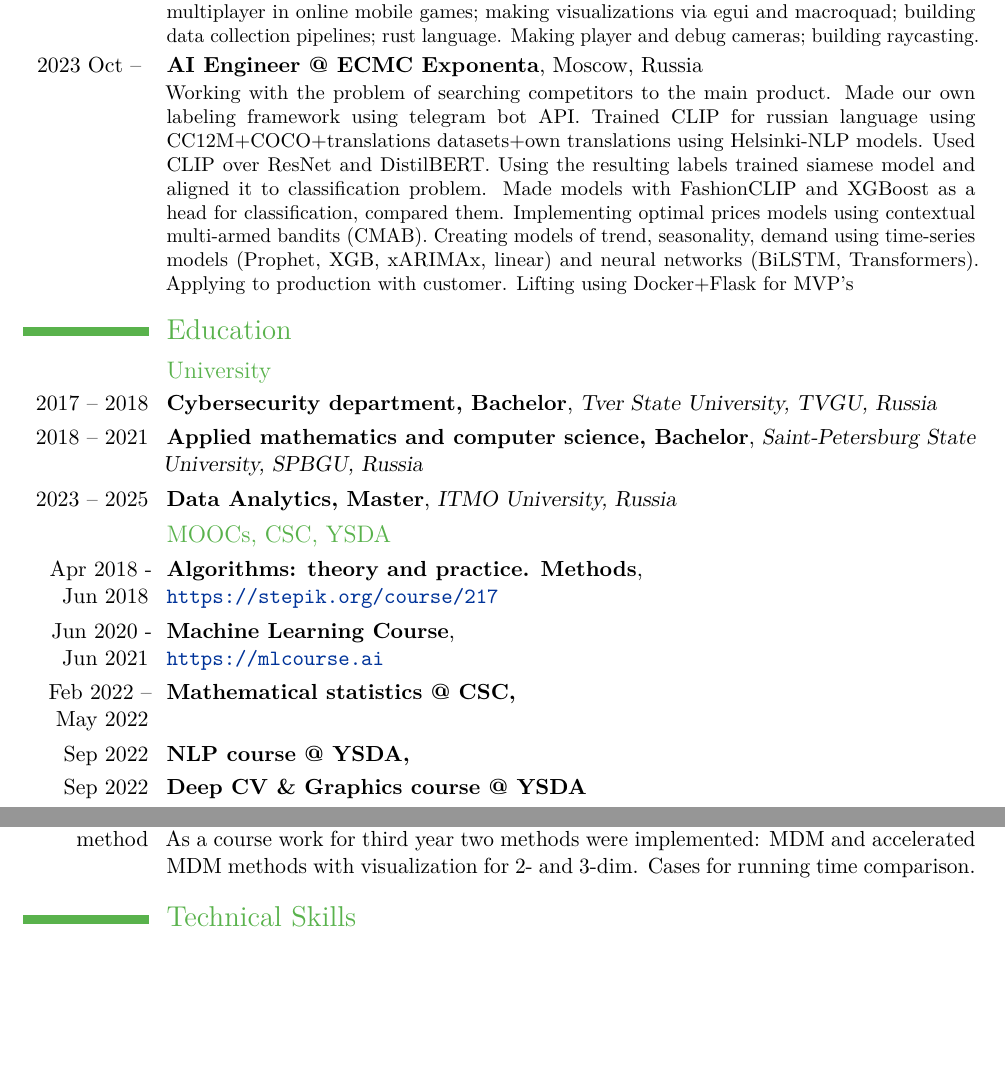
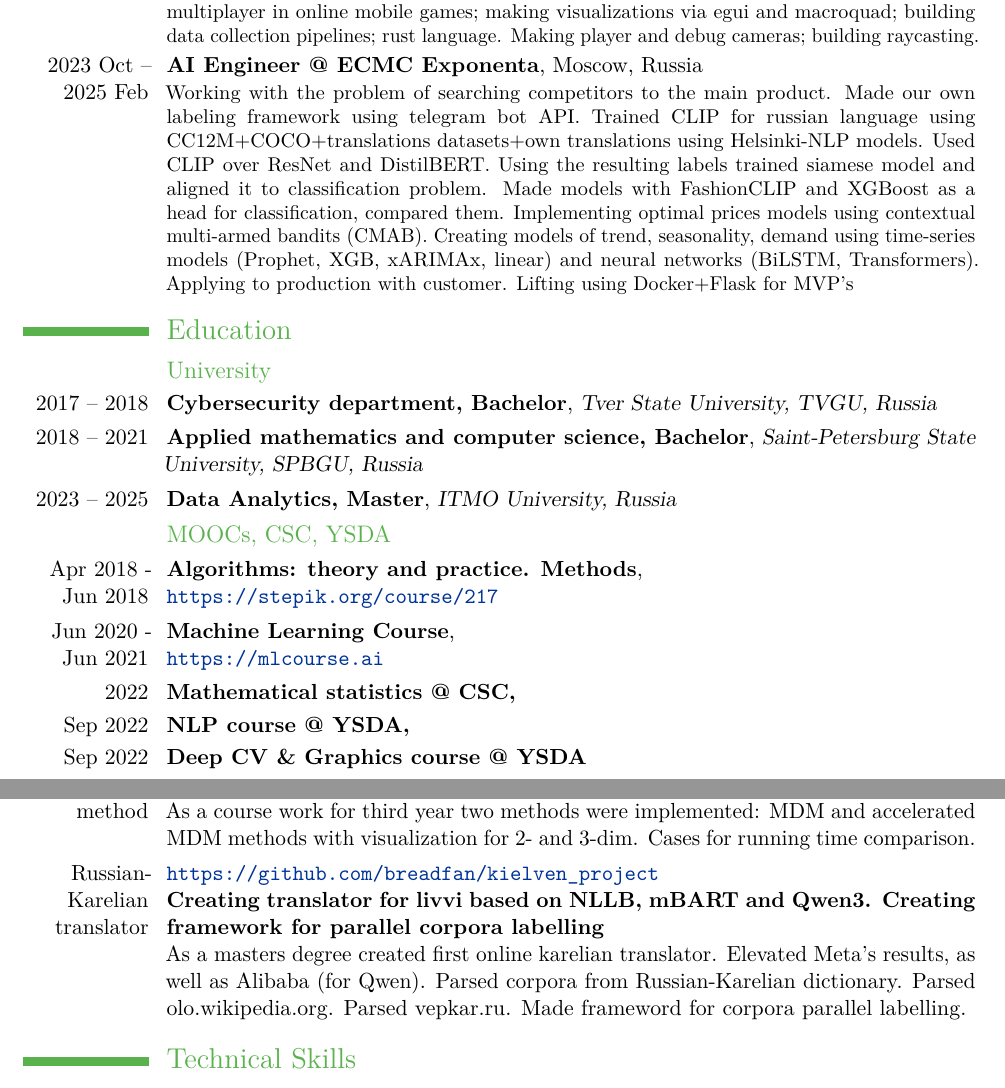
Before and after one commit to breadfan/resume, a LaTeX CV (eng/resume.tex): two parts of pages 1 and 2 of 2, joined at a grey line, cut so that both start at the same text, the shorter picture padded with empty space. Compiled offline with pdfLaTeX.

Commit message:
added diploma inf

```diff
--- a/eng/resume.tex
+++ b/eng/resume.tex
@@ -26,7 +26,7 @@
 
 \cventry{2021 Apr -- 2021 Jun}{Data Science intern @ Hyprr}{}{Saint-Petersburg}{}{Solved case of automatic categorization of users posts in social network. Scraped, labeled the data. On the first iteration used Google API for getting images descriptions. On the second iteration used CLIP over ResNet and DistilBERT for the posts, KMeans for clusterization and mapping objects.}
 \cventry{2022 Sep -- 2023 Mar}{Game developer @ Hive}{}{Perm, Russia}{}{Applying genetic and differential evolution algorithms to build an efficient matchmaker for multiplayer in online mobile games; making visualizations via egui and macroquad; building data collection pipelines; rust language. Making player and debug cameras; building raycasting.}
-\cventry{2023 Oct -- }{AI Engineer @ ECMC Exponenta}{}{Moscow, Russia}{}{
+\cventry{2023 Oct -- 2025 Feb}{AI Engineer @ ECMC Exponenta}{}{Moscow, Russia}{}{
 	Working with the problem of searching competitors to the main product. Made our own labeling framework using telegram bot API. Trained CLIP for russian language using CC12M+COCO+translations datasets+own translations using Helsinki-NLP models. Used CLIP over ResNet and DistilBERT. Using the resulting labels trained siamese model and aligned it to classification problem. Made models with FashionCLIP and XGBoost as a head for classification, compared them.
 	Implementing optimal prices models using contextual multi-armed bandits (CMAB). Creating models of trend, seasonality, demand using time-series models (Prophet, XGB, xARIMAx, linear) and neural networks (BiLSTM, Transformers). Applying to production with customer. Lifting using Docker+Flask for MVP's}
 
@@ -77,7 +77,7 @@
 %{}{\newline\url{https://intuit.ru/verifydiplomas/101428913}}{}
 
 \cventry
-{Feb 2022 -- May 2022}
+{2022}
 {Mathematical statistics @ CSC,}
 {}
 {}{}{}
@@ -126,7 +126,11 @@
   {\url{https://github.com/breadfan/Accelerated_MDM_method}\newline{}
   	\textbf{Researching acceleration of an MDM-method}\newline{}
   	As a course work for third year two methods were implemented: MDM and accelerated MDM methods with visualization for 2- and 3-dim. Cases for running time comparison.}
-
+	\cvline
+	{Russian-Karelian translator}
+	{\url{https://github.com/breadfan/kielven_project}\newline{}
+		\textbf{Creating translator for livvi based on NLLB, mBART and Qwen3. Creating framework for parallel corpora labelling}\newline{}
+		As a masters degree created first online karelian translator. Elevated Meta's results, as well as Alibaba (for Qwen). Parsed corpora from Russian-Karelian dictionary. Parsed olo.wikipedia.org. Parsed vepkar.ru. Made frameword for corpora parallel labelling.}
 
 
 
```
Also changed, not shown: eng/resume.pdf, 3 other files.
